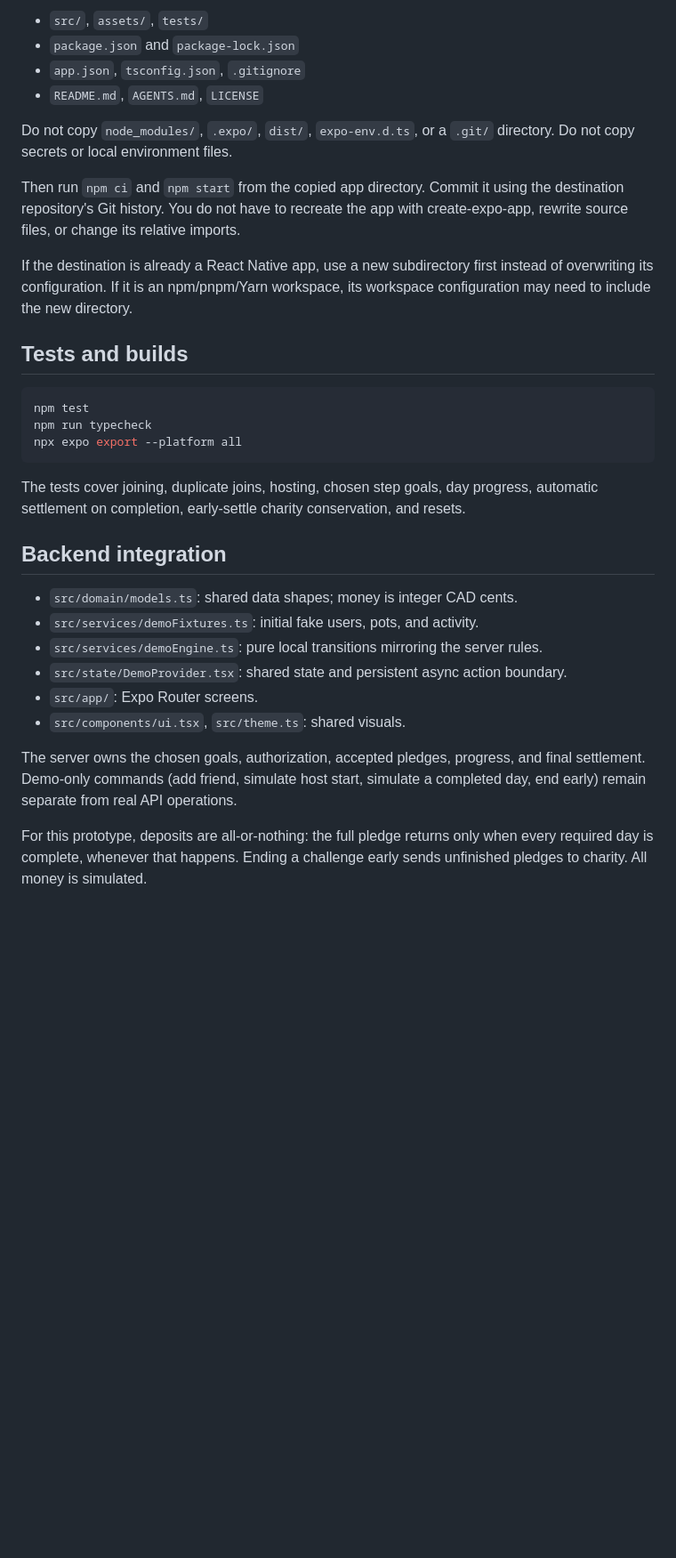
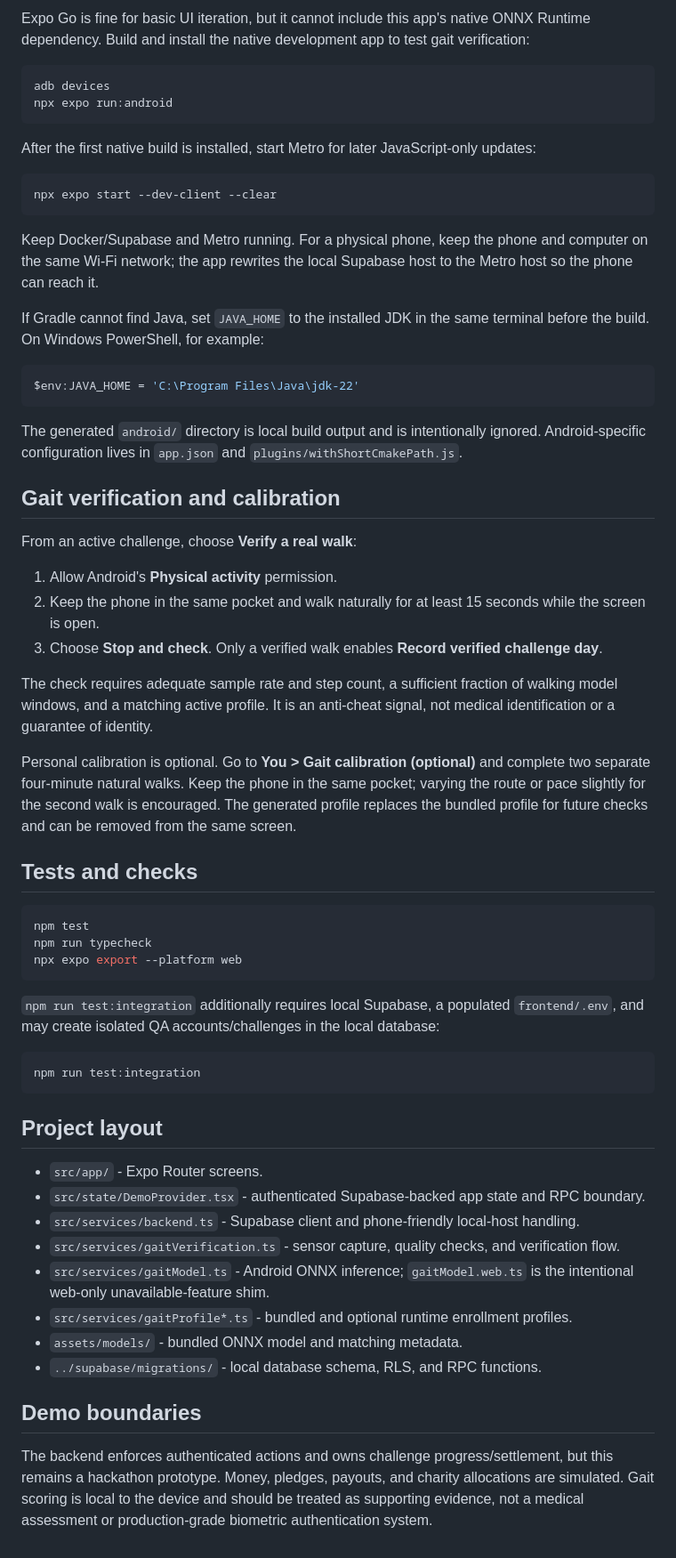
Before and after one commit to ritvikagg/hack_the_north_2026, a Markdown page: frontend/README.md, the part around one of its changes. Shown at 89% size. Drawn GitHub-style; blank space fills up the shorter version.

````diff
--- a/frontend/README.md
+++ b/frontend/README.md
@@ -61,34 +73,64 @@ Keep:
 
-- `src/`, `assets/`, `tests/`
-- `package.json` and `package-lock.json`
-- `app.json`, `tsconfig.json`, `.gitignore`
-- `README.md`, `AGENTS.md`, `LICENSE`
+Expo Go is fine for basic UI iteration, but it cannot include this app's native ONNX Runtime dependency. Build and install the native development app to test gait verification:
 
-Do not copy `node_modules/`, `.expo/`, `dist/`, `expo-env.d.ts`, or a `.git/` directory. Do not copy secrets or local environment files.
+```bash
+adb devices
+npx expo run:android
+```
 
-Then run `npm ci` and `npm start` from the copied app directory. Commit it using the destination repository's Git history. You do not have to recreate the app with create-expo-app, rewrite source files, or change its relative imports.
+After the first native build is installed, start Metro for later JavaScript-only updates:
 
-If the destination is already a React Native app, use a new subdirectory first instead of overwriting its configuration. If it is an npm/pnpm/Yarn workspace, its workspace configuration may need to include the new directory.
+```bash
+npx expo start --dev-client --clear
+```
 
-## Tests and builds
+Keep Docker/Supabase and Metro running. For a physical phone, keep the phone and computer on the same Wi-Fi network; the app rewrites the local Supabase host to the Metro host so the phone can reach it.
 
-```sh
+If Gradle cannot find Java, set `JAVA_HOME` to the installed JDK in the same terminal before the build. On Windows PowerShell, for example:
+
+```powershell
+$env:JAVA_HOME = 'C:\Program Files\Java\jdk-22'
+```
+
+The generated `android/` directory is local build output and is intentionally ignored. Android-specific configuration lives in `app.json` and `plugins/withShortCmakePath.js`.
+
+## Gait verification and calibration
+
+From an active challenge, choose **Verify a real walk**:
+
+1. Allow Android's **Physical activity** permission.
+2. Keep the phone in the same pocket and walk naturally for at least 15 seconds while the screen is open.
+3. Choose **Stop and check**. Only a verified walk enables **Record verified challenge day**.
+
+The check requires adequate sample rate and step count, a sufficient fraction of walking model windows, and a matching active profile. It is an anti-cheat signal, not medical identification or a guarantee of identity.
+
+Personal calibration is optional. Go to **You > Gait calibration (optional)** and complete two separate four-minute natural walks. Keep the phone in the same pocket; varying the route or pace slightly for the second walk is encouraged. The generated profile replaces the bundled profile for future checks and can be removed from the same screen.
+
+## Tests and checks
+
+```bash
 npm test
 npm run typecheck
-npx expo export --platform all
+npx expo export --platform web
 ```
 
-The tests cover joining, duplicate joins, hosting, chosen step goals, day progress, automatic settlement on completion, early-settle charity conservation, and resets.
+`npm run test:integration` additionally requires local Supabase, a populated `frontend/.env`, and may create isolated QA accounts/challenges in the local database:
 
-## Backend integration
+```bash
+npm run test:integration
+```
 
-- `src/domain/models.ts`: shared data shapes; money is integer CAD cents.
-- `src/services/demoFixtures.ts`: initial fake users, pots, and activity.
-- `src/services/demoEngine.ts`: pure local transitions mirroring the server rules.
-- `src/state/DemoProvider.tsx`: shared state and persistent async action boundary.
-- `src/app/`: Expo Router screens.
-- `src/components/ui.tsx`, `src/theme.ts`: shared visuals.
+## Project layout
 
-The server owns the chosen goals, authorization, accepted pledges, progress, and final settlement. Demo-only commands (add friend, simulate host start, simulate a completed day, end early) remain separate from real API operations.
+- `src/app/` - Expo Router screens.
+- `src/state/DemoProvider.tsx` - authenticated Supabase-backed app state and RPC boundary.
+- `src/services/backend.ts` - Supabase client and phone-friendly local-host handling.
+- `src/services/gaitVerification.ts` - sensor capture, quality checks, and verification flow.
+- `src/services/gaitModel.ts` - Android ONNX inference; `gaitModel.web.ts` is the intentional web-only unavailable-feature shim.
+- `src/services/gaitProfile*.ts` - bundled and optional runtime enrollment profiles.
+- `assets/models/` - bundled ONNX model and matching metadata.
+- `../supabase/migrations/` - local database schema, RLS, and RPC functions.
 
-For this prototype, deposits are all-or-nothing: the full pledge returns only when every required day is complete, whenever that happens. Ending a challenge early sends unfinished pledges to charity. All money is simulated.
+## Demo boundaries
+
+The backend enforces authenticated actions and owns challenge progress/settlement, but this remains a hackathon prototype. Money, pledges, payouts, and charity allocations are simulated. Gait scoring is local to the device and should be treated as supporting evidence, not a medical assessment or production-grade biometric authentication system.
````
Also changed, not shown: other parts of frontend/README.md (+51 -39 lines).
